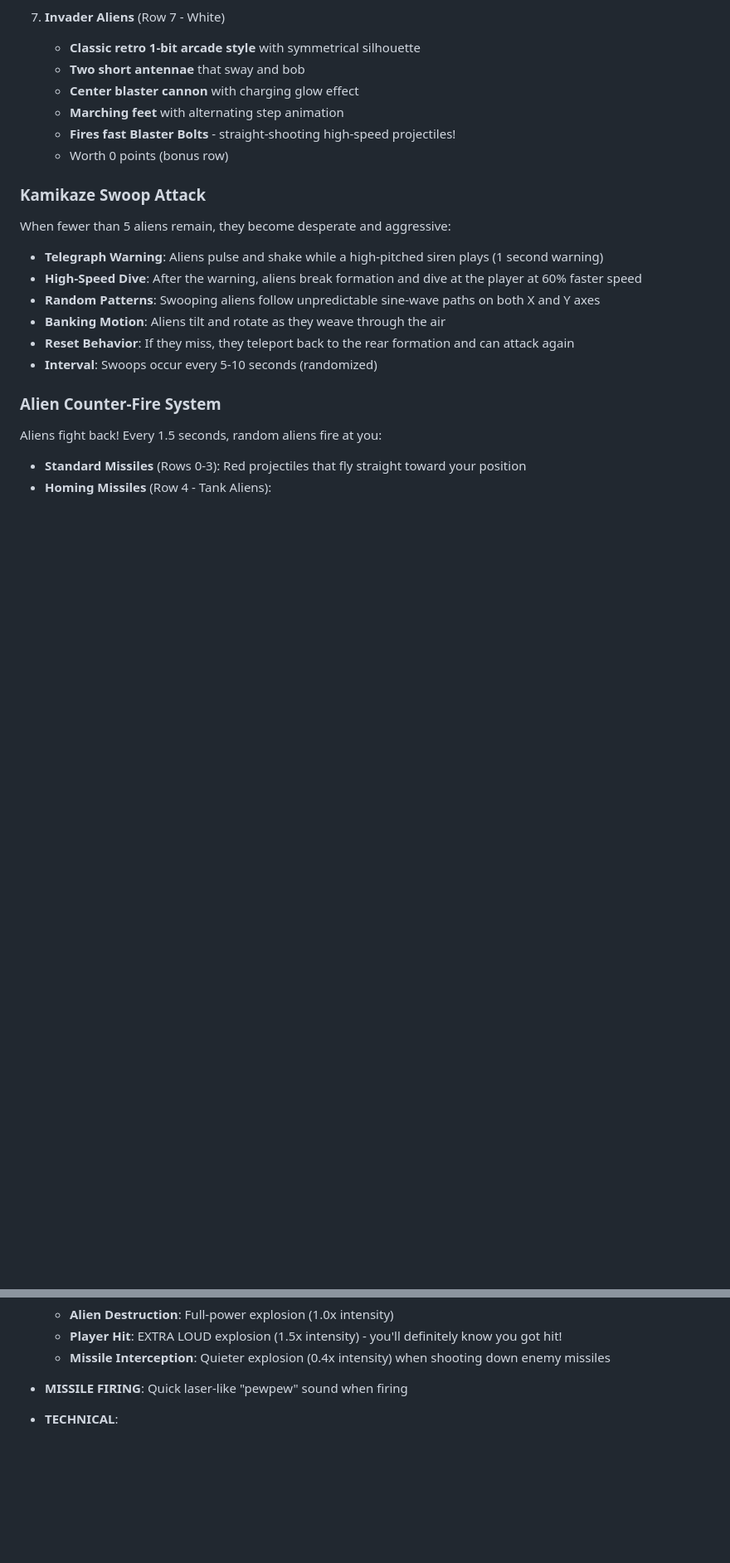
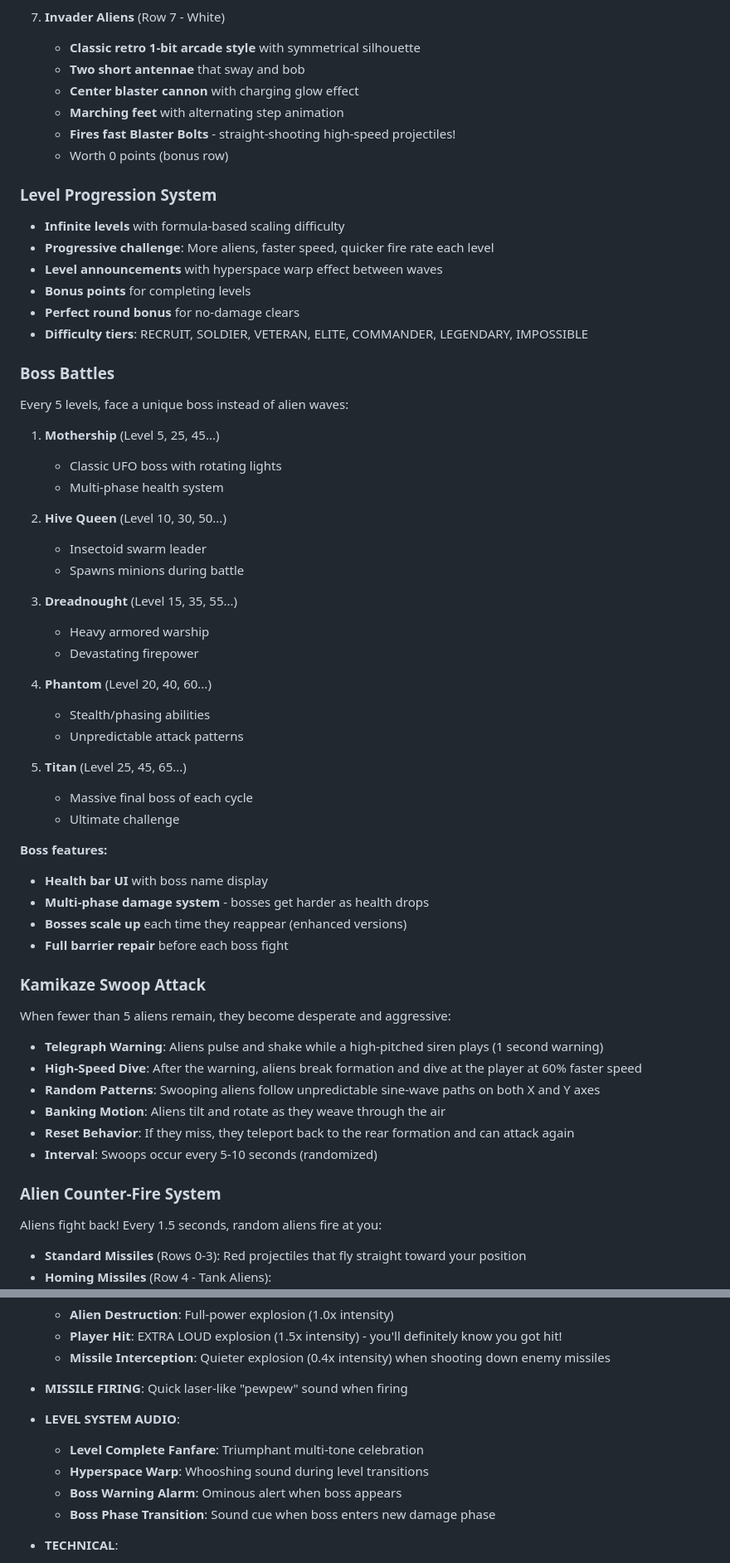
Before and after one commit to spacehunter/3d-space-invaders, a Markdown page: README.md, 2 parts joined by grey strips. Shown at 83% size. Rendered like a GitHub page; blank space fills up the shorter version.

Commit message:
Update README with level system and boss battle documentation
- Add Level Progression System section with difficulty tiers
- Add Boss Battles section with all 5 boss types
- Add level system audio effects documentation
- Update Recent Improvements with level system and bosses
- Update Future Enhancements (remove implemented features)
- Add new files to file structure (levels.js, boss.js, transitions.js)
- Update version display example to v1.0.7

🤖 Generated with [Claude Code](https://claude.com/claude-code)

Co-Authored-By: Claude Opus 4.5 <noreply@anthropic.com>

```diff
--- a/README.md
+++ b/README.md
@@ -72,6 +72,43 @@ The game features 7 rows of aliens, each with distinctive 3D designs and dramati
    - **Fires fast Blaster Bolts** - straight-shooting high-speed projectiles!
    - Worth 0 points (bonus row)
 
+### Level Progression System
+- **Infinite levels** with formula-based scaling difficulty
+- **Progressive challenge**: More aliens, faster speed, quicker fire rate each level
+- **Level announcements** with hyperspace warp effect between waves
+- **Bonus points** for completing levels
+- **Perfect round bonus** for no-damage clears
+- **Difficulty tiers**: RECRUIT, SOLDIER, VETERAN, ELITE, COMMANDER, LEGENDARY, IMPOSSIBLE
+
+### Boss Battles
+Every 5 levels, face a unique boss instead of alien waves:
+
+1. **Mothership** (Level 5, 25, 45...)
+   - Classic UFO boss with rotating lights
+   - Multi-phase health system
+
+2. **Hive Queen** (Level 10, 30, 50...)
+   - Insectoid swarm leader
+   - Spawns minions during battle
+
+3. **Dreadnought** (Level 15, 35, 55...)
+   - Heavy armored warship
+   - Devastating firepower
+
+4. **Phantom** (Level 20, 40, 60...)
+   - Stealth/phasing abilities
+   - Unpredictable attack patterns
+
+5. **Titan** (Level 25, 45, 65...)
+   - Massive final boss of each cycle
+   - Ultimate challenge
+
+**Boss features:**
+- **Health bar UI** with boss name display
+- **Multi-phase damage system** - bosses get harder as health drops
+- **Bosses scale up** each time they reappear (enhanced versions)
+- **Full barrier repair** before each boss fight
+
 ### Kamikaze Swoop Attack
 When fewer than 5 aliens remain, they become desperate and aggressive:
 
@@ -139,6 +176,12 @@ Massive, earth-shaking sound effects using procedurally generated Web Audio API
   - **Missile Interception**: Quieter explosion (0.4x intensity) when shooting down enemy missiles
 
 - **MISSILE FIRING**: Quick laser-like "pewpew" sound when firing
+
+- **LEVEL SYSTEM AUDIO**:
+  - **Level Complete Fanfare**: Triumphant multi-tone celebration
+  - **Hyperspace Warp**: Whooshing sound during level transitions
+  - **Boss Warning Alarm**: Ominous alert when boss appears
+  - **Boss Phase Transition**: Sound cue when boss enters new damage phase
 
 - **TECHNICAL**:
   - All sounds procedurally generated in real-time (no audio files needed)
```
Also changed, not shown: other parts of README.md (+16 -4 lines).
